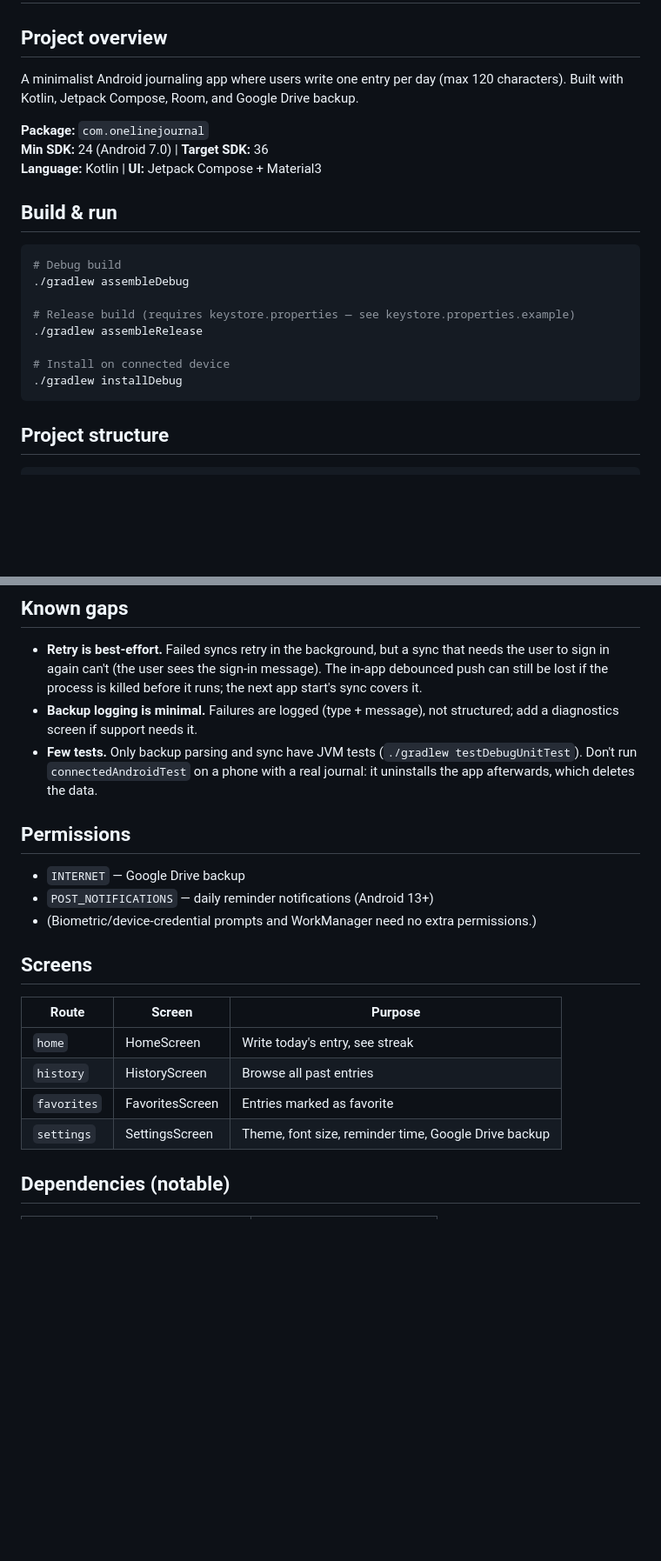
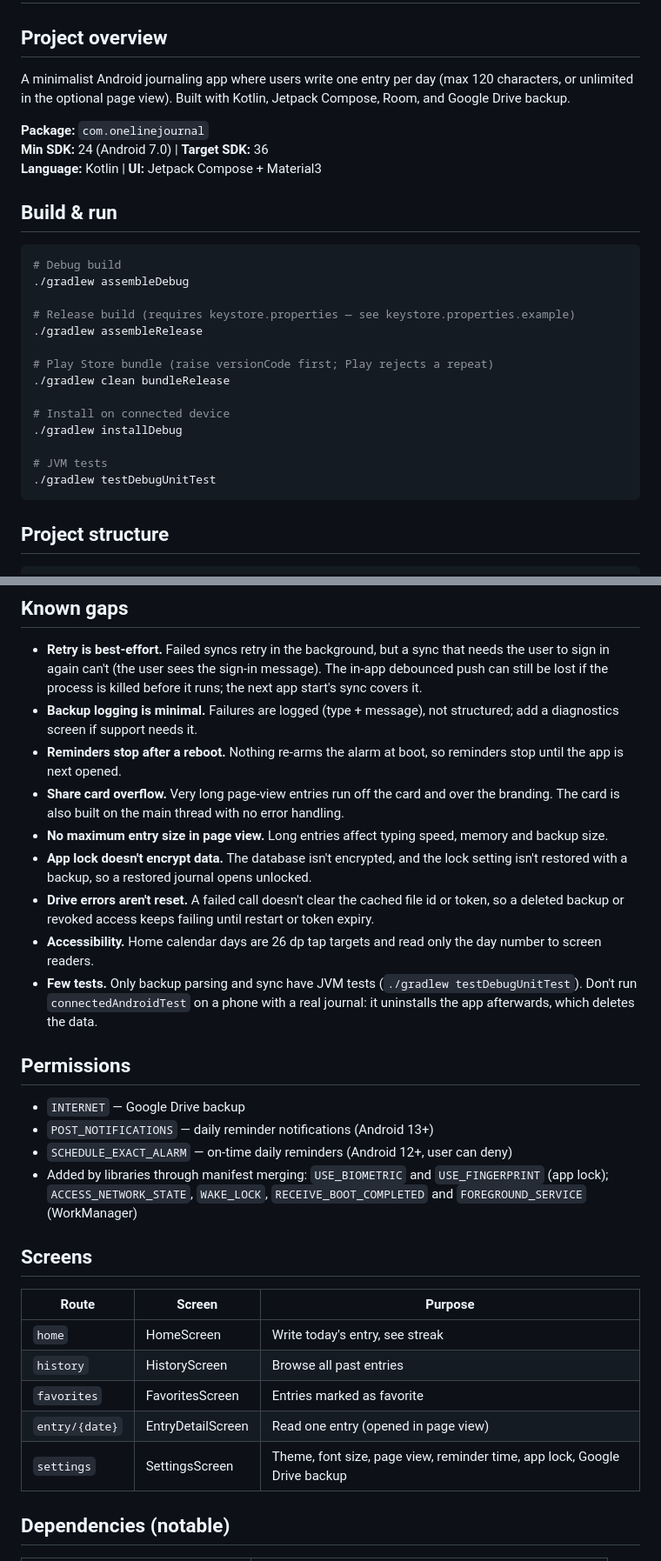
Before and after one commit to Sunny250389/One_Line_Journal, a Markdown page: CLAUDE.md, 2 parts joined by grey strips. Shown at 87% size. Rendered like a GitHub page; blank space fills up the shorter version.

````diff
--- a/CLAUDE.md
+++ b/CLAUDE.md
@@ -2,7 +2,7 @@
 
 ## Project overview
 
-A minimalist Android journaling app where users write one entry per day (max 120 characters). Built with Kotlin, Jetpack Compose, Room, and Google Drive backup.
+A minimalist Android journaling app where users write one entry per day (max 120 characters, or unlimited in the optional page view). Built with Kotlin, Jetpack Compose, Room, and Google Drive backup.
 
 **Package:** `com.onelinejournal`
 **Min SDK:** 24 (Android 7.0) | **Target SDK:** 36
@@ -17,8 +17,14 @@ A minimalist Android journaling app where users write one entry per day (max 120
 # Release build (requires keystore.properties — see keystore.properties.example)
 ./gradlew assembleRelease
 
+# Play Store bundle (raise versionCode first; Play rejects a repeat)
+./gradlew clean bundleRelease
+
 # Install on connected device
 ./gradlew installDebug
+
+# JVM tests
+./gradlew testDebugUnitTest
 ```
 
 ## Project structure
@@ -128,13 +141,20 @@ cat app/build/generated/res/resValues/debug/values/gradleResValues.xml
 
 - **Retry is best-effort.** Failed syncs retry in the background, but a sync that needs the user to sign in again can't (the user sees the sign-in message). The in-app debounced push can still be lost if the process is killed before it runs; the next app start's sync covers it.
 - **Backup logging is minimal.** Failures are logged (type + message), not structured; add a diagnostics screen if support needs it.
+- **Reminders stop after a reboot.** Nothing re-arms the alarm at boot, so reminders stop until the app is next opened.
+- **Share card overflow.** Very long page-view entries run off the card and over the branding. The card is also built on the main thread with no error handling.
+- **No maximum entry size in page view.** Long entries affect typing speed, memory and backup size.
+- **App lock doesn't encrypt data.** The database isn't encrypted, and the lock setting isn't restored with a backup, so a restored journal opens unlocked.
+- **Drive errors aren't reset.** A failed call doesn't clear the cached file id or token, so a deleted backup or revoked access keeps failing until restart or token expiry.
+- **Accessibility.** Home calendar days are 26 dp tap targets and read only the day number to screen readers.
 - **Few tests.** Only backup parsing and sync have JVM tests (`./gradlew testDebugUnitTest`). Don't run `connectedAndroidTest` on a phone with a real journal: it uninstalls the app afterwards, which deletes the data.
 
 ## Permissions
 
 - `INTERNET` — Google Drive backup
 - `POST_NOTIFICATIONS` — daily reminder notifications (Android 13+)
-- (Biometric/device-credential prompts and WorkManager need no extra permissions.)
+- `SCHEDULE_EXACT_ALARM` — on-time daily reminders (Android 12+, user can deny)
+- Added by libraries through manifest merging: `USE_BIOMETRIC` and `USE_FINGERPRINT` (app lock); `ACCESS_NETWORK_STATE`, `WAKE_LOCK`, `RECEIVE_BOOT_COMPLETED` and `FOREGROUND_SERVICE` (WorkManager)
 
 ## Screens
 
@@ -143,7 +163,8 @@ cat app/build/generated/res/resValues/debug/values/gradleResValues.xml
 | `home` | HomeScreen | Write today's entry, see streak |
 | `history` | HistoryScreen | Browse all past entries |
 | `favorites` | FavoritesScreen | Entries marked as favorite |
-| `settings` | SettingsScreen | Theme, font size, reminder time, Google Drive backup |
+| `entry/{date}` | EntryDetailScreen | Read one entry (opened in page view) |
+| `settings` | SettingsScreen | Theme, font size, page view, reminder time, app lock, Google Drive backup |
 
 ## Dependencies (notable)
 
````
Also changed, not shown: other parts of CLAUDE.md (+12 -4 lines), README.md (+35 -11 lines).
